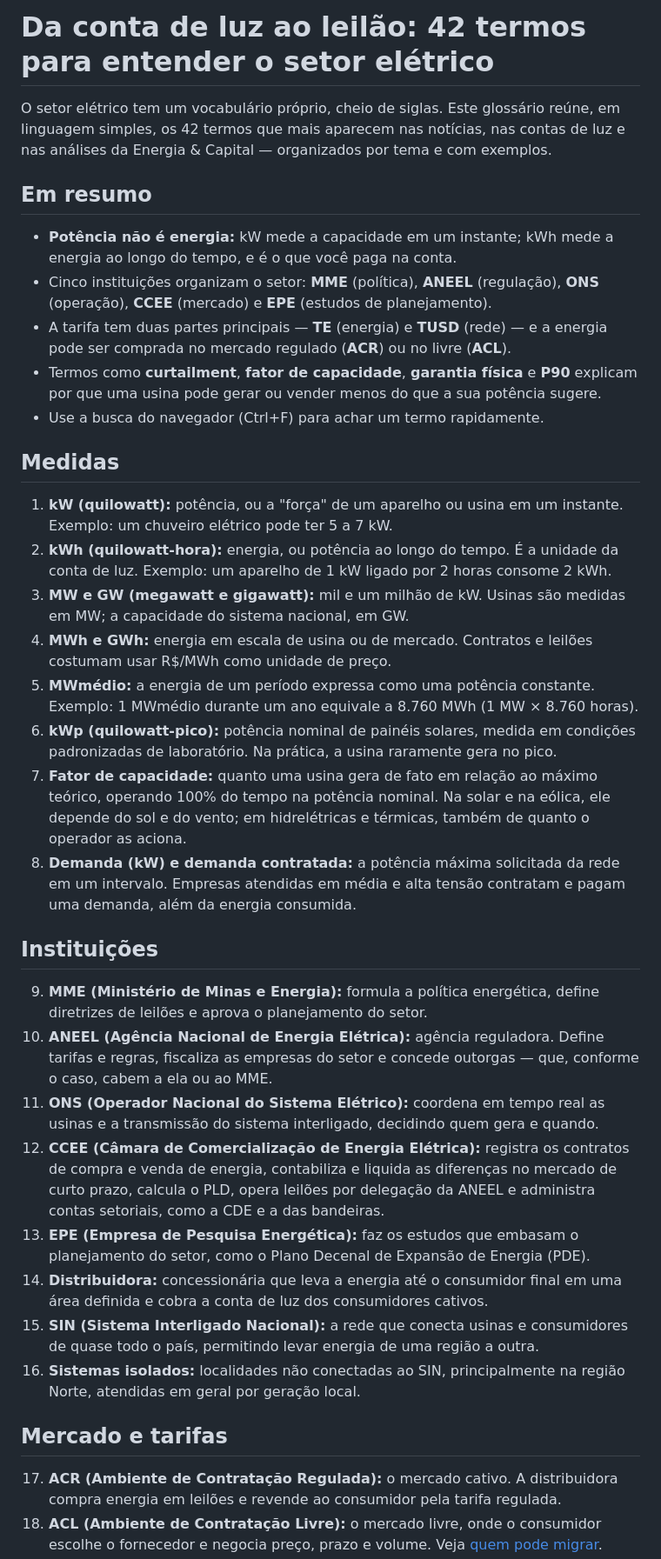
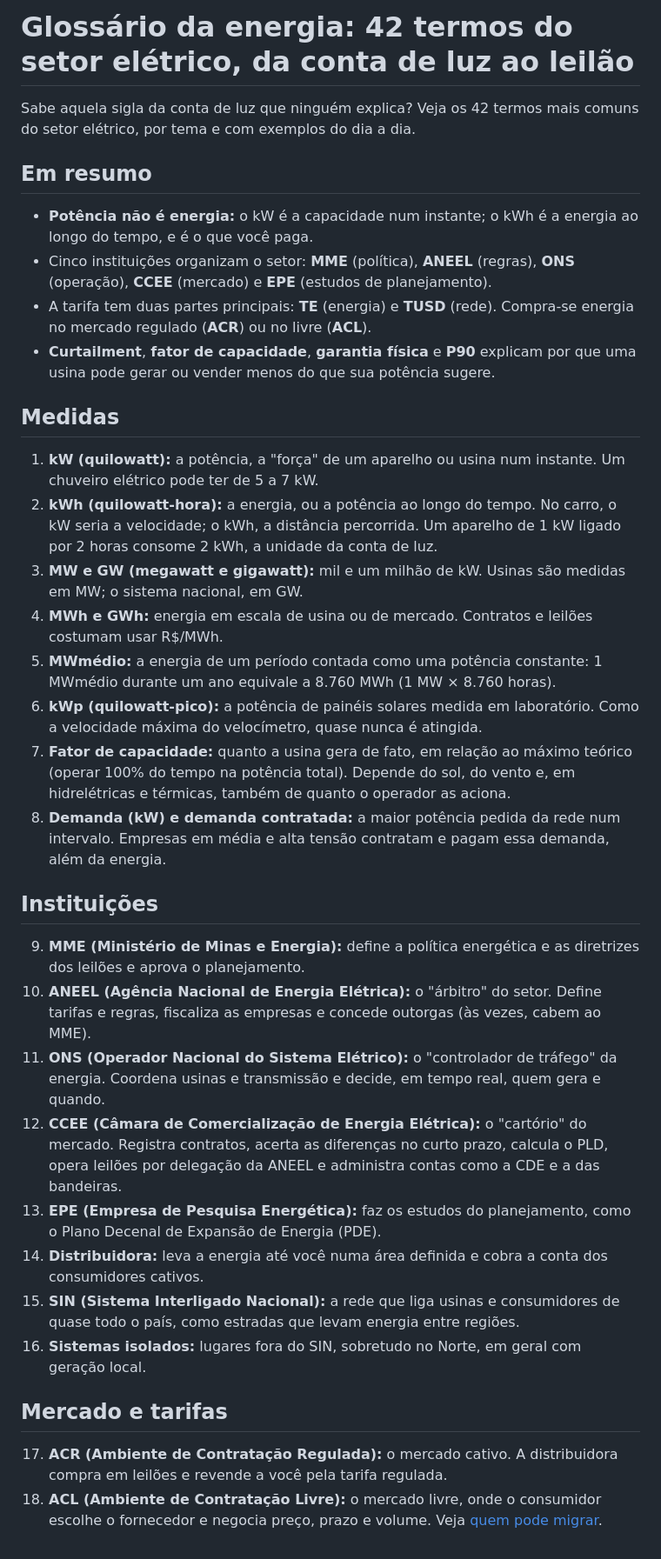
Before and after one commit to andradedrumondricardo-cell/Investidores, a Markdown page: artigos/12-glossario-da-energia.md, the part around one of its changes. Shown at 87% size. Rendered like a GitHub page.

Commit message:
Tom amigável no glossário (12) e no artigo de IA e data centers (13)
Co-Authored-By: Claude Opus 5.5 <noreply@anthropic.com>
Claude-Session: https://claude.ai/code/session_01TYmoNqpi72JqTZvPVXq66j

```diff
--- a/artigos/12-glossario-da-energia.md
+++ b/artigos/12-glossario-da-energia.md
@@ -1,37 +1,36 @@
-# Da conta de luz ao leilão: 42 termos para entender o setor elétrico
+# Glossário da energia: 42 termos do setor elétrico, da conta de luz ao leilão
 
-O setor elétrico tem um vocabulário próprio, cheio de siglas. Este glossário reúne, em linguagem simples, os 42 termos que mais aparecem nas notícias, nas contas de luz e nas análises da Energia & Capital — organizados por tema e com exemplos.
+Sabe aquela sigla da conta de luz que ninguém explica? Veja os 42 termos mais comuns do setor elétrico, por tema e com exemplos do dia a dia.
 
 ## Em resumo
-- **Potência não é energia:** kW mede a capacidade em um instante; kWh mede a energia ao longo do tempo, e é o que você paga na conta.
-- Cinco instituições organizam o setor: **MME** (política), **ANEEL** (regulação), **ONS** (operação), **CCEE** (mercado) e **EPE** (estudos de planejamento).
-- A tarifa tem duas partes principais — **TE** (energia) e **TUSD** (rede) — e a energia pode ser comprada no mercado regulado (**ACR**) ou no livre (**ACL**).
-- Termos como **curtailment**, **fator de capacidade**, **garantia física** e **P90** explicam por que uma usina pode gerar ou vender menos do que a sua potência sugere.
-- Use a busca do navegador (Ctrl+F) para achar um termo rapidamente.
+- **Potência não é energia:** o kW é a capacidade num instante; o kWh é a energia ao longo do tempo, e é o que você paga.
+- Cinco instituições organizam o setor: **MME** (política), **ANEEL** (regras), **ONS** (operação), **CCEE** (mercado) e **EPE** (estudos de planejamento).
+- A tarifa tem duas partes principais: **TE** (energia) e **TUSD** (rede). Compra-se energia no mercado regulado (**ACR**) ou no livre (**ACL**).
+- **Curtailment**, **fator de capacidade**, **garantia física** e **P90** explicam por que uma usina pode gerar ou vender menos do que sua potência sugere.
 
 ## Medidas
 
-1. **kW (quilowatt):** potência, ou a "força" de um aparelho ou usina em um instante. Exemplo: um chuveiro elétrico pode ter 5 a 7 kW.
-2. **kWh (quilowatt-hora):** energia, ou potência ao longo do tempo. É a unidade da conta de luz. Exemplo: um aparelho de 1 kW ligado por 2 horas consome 2 kWh.
-3. **MW e GW (megawatt e gigawatt):** mil e um milhão de kW. Usinas são medidas em MW; a capacidade do sistema nacional, em GW.
-4. **MWh e GWh:** energia em escala de usina ou de mercado. Contratos e leilões costumam usar R$/MWh como unidade de preço.
-5. **MWmédio:** a energia de um período expressa como uma potência constante. Exemplo: 1 MWmédio durante um ano equivale a 8.760 MWh (1 MW × 8.760 horas).
-6. **kWp (quilowatt-pico):** potência nominal de painéis solares, medida em condições padronizadas de laboratório. Na prática, a usina raramente gera no pico.
-7. **Fator de capacidade:** quanto uma usina gera de fato em relação ao máximo teórico, operando 100% do tempo na potência nominal. Na solar e na eólica, ele depende do sol e do vento; em hidrelétricas e térmicas, também de quanto o operador as aciona.
-8. **Demanda (kW) e demanda contratada:** a potência máxima solicitada da rede em um intervalo. Empresas atendidas em média e alta tensão contratam e pagam uma demanda, além da energia consumida.
+1. **kW (quilowatt):** a potência, a "força" de um aparelho ou usina num instante. Um chuveiro elétrico pode ter de 5 a 7 kW.
+2. **kWh (quilowatt-hora):** a energia, ou a potência ao longo do tempo. No carro, o kW seria a velocidade; o kWh, a distância percorrida. Um aparelho de 1 kW ligado por 2 horas consome 2 kWh, a unidade da conta de luz.
+3. **MW e GW (megawatt e gigawatt):** mil e um milhão de kW. Usinas são medidas em MW; o sistema nacional, em GW.
+4. **MWh e GWh:** energia em escala de usina ou de mercado. Contratos e leilões costumam usar R$/MWh.
+5. **MWmédio:** a energia de um período contada como uma potência constante: 1 MWmédio durante um ano equivale a 8.760 MWh (1 MW × 8.760 horas).
+6. **kWp (quilowatt-pico):** a potência de painéis solares medida em laboratório. Como a velocidade máxima do velocímetro, quase nunca é atingida.
+7. **Fator de capacidade:** quanto a usina gera de fato, em relação ao máximo teórico (operar 100% do tempo na potência total). Depende do sol, do vento e, em hidrelétricas e térmicas, também de quanto o operador as aciona.
+8. **Demanda (kW) e demanda contratada:** a maior potência pedida da rede num intervalo. Empresas em média e alta tensão contratam e pagam essa demanda, além da energia.
 
 ## Instituições
 
-9. **MME (Ministério de Minas e Energia):** formula a política energética, define diretrizes de leilões e aprova o planejamento do setor.
-10. **ANEEL (Agência Nacional de Energia Elétrica):** agência reguladora. Define tarifas e regras, fiscaliza as empresas do setor e concede outorgas — que, conforme o caso, cabem a ela ou ao MME.
-11. **ONS (Operador Nacional do Sistema Elétrico):** coordena em tempo real as usinas e a transmissão do sistema interligado, decidindo quem gera e quando.
-12. **CCEE (Câmara de Comercialização de Energia Elétrica):** registra os contratos de compra e venda de energia, contabiliza e liquida as diferenças no mercado de curto prazo, calcula o PLD, opera leilões por delegação da ANEEL e administra contas setoriais, como a CDE e a das bandeiras.
-13. **EPE (Empresa de Pesquisa Energética):** faz os estudos que embasam o planejamento do setor, como o Plano Decenal de Expansão de Energia (PDE).
-14. **Distribuidora:** concessionária que leva a energia até o consumidor final em uma área definida e cobra a conta de luz dos consumidores cativos.
-15. **SIN (Sistema Interligado Nacional):** a rede que conecta usinas e consumidores de quase todo o país, permitindo levar energia de uma região a outra.
-16. **Sistemas isolados:** localidades não conectadas ao SIN, principalmente na região Norte, atendidas em geral por geração local.
+9. **MME (Ministério de Minas e Energia):** define a política energética e as diretrizes dos leilões e aprova o planejamento.
+10. **ANEEL (Agência Nacional de Energia Elétrica):** o "árbitro" do setor. Define tarifas e regras, fiscaliza as empresas e concede outorgas (às vezes, cabem ao MME).
+11. **ONS (Operador Nacional do Sistema Elétrico):** o "controlador de tráfego" da energia. Coordena usinas e transmissão e decide, em tempo real, quem gera e quando.
+12. **CCEE (Câmara de Comercialização de Energia Elétrica):** o "cartório" do mercado. Registra contratos, acerta as diferenças no curto prazo, calcula o PLD, opera leilões por delegação da ANEEL e administra contas como a CDE e a das bandeiras.
+13. **EPE (Empresa de Pesquisa Energética):** faz os estudos do planejamento, como o Plano Decenal de Expansão de Energia (PDE).
+14. **Distribuidora:** leva a energia até você numa área definida e cobra a conta dos consumidores cativos.
+15. **SIN (Sistema Interligado Nacional):** a rede que liga usinas e consumidores de quase todo o país, como estradas que levam energia entre regiões.
+16. **Sistemas isolados:** lugares fora do SIN, sobretudo no Norte, em geral com geração local.
 
 ## Mercado e tarifas
 
-17. **ACR (Ambiente de Contratação Regulada):** o mercado cativo. A distribuidora compra energia em leilões e revende ao consumidor pela tarifa regulada.
+17. **ACR (Ambiente de Contratação Regulada):** o mercado cativo. A distribuidora compra em leilões e revende a você pela tarifa regulada.
 18. **ACL (Ambiente de Contratação Livre):** o mercado livre, onde o consumidor escolhe o fornecedor e negocia preço, prazo e volume. Veja [quem pode migrar](/artigos/mercado-livre-quem-pode-migrar/).
```
Also changed, not shown: other parts of artigos/12-glossario-da-energia.md (+31 -31 lines), artigos/13-ia-datacenters-energia.md (+55 -41 lines).
